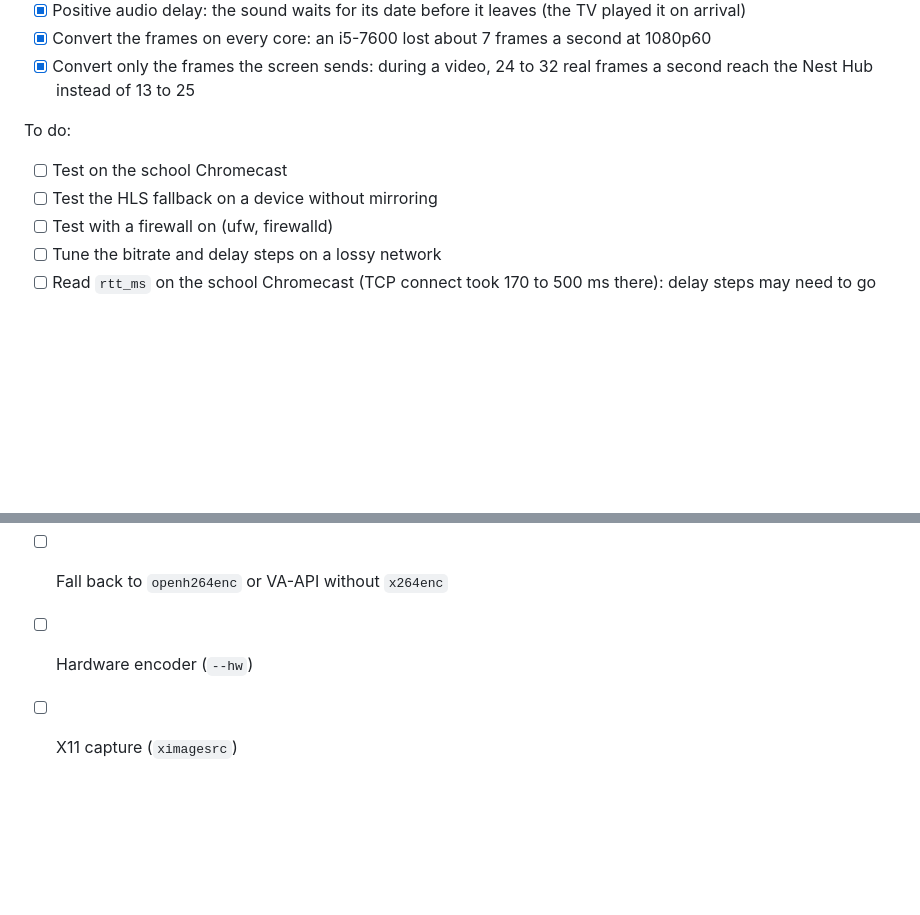
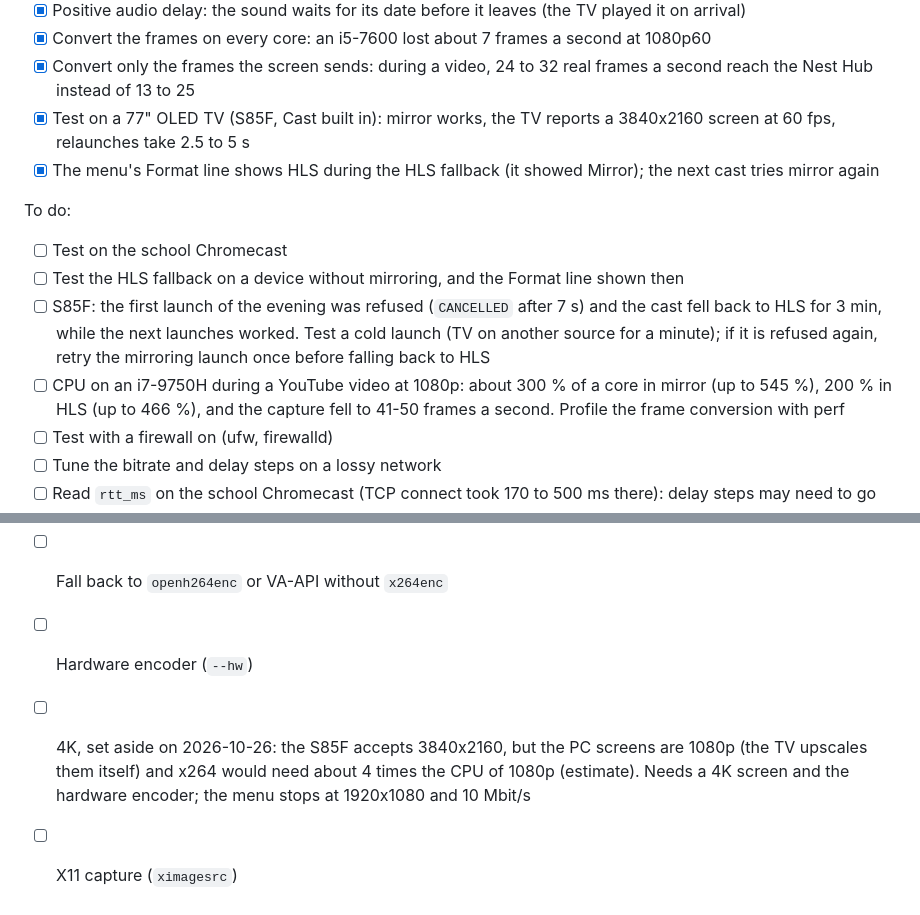
Before and after one commit to obook/sccast, a Markdown page: ROADMAP.md, 2 parts joined by grey strips. Drawn GitHub-style; blank space fills up the shorter version.

Commit message:
docs(roadmap): Note the 77-inch OLED test and set 4K aside

```diff
--- a/ROADMAP.md
+++ b/ROADMAP.md
@@ -24,11 +24,15 @@ Done:
 - [x] Positive audio delay: the sound waits for its date before it leaves (the TV played it on arrival)
 - [x] Convert the frames on every core: an i5-7600 lost about 7 frames a second at 1080p60
 - [x] Convert only the frames the screen sends: during a video, 24 to 32 real frames a second reach the Nest Hub instead of 13 to 25
+- [x] Test on a 77" OLED TV (S85F, Cast built in): mirror works, the TV reports a 3840x2160 screen at 60 fps, relaunches take 2.5 to 5 s
+- [x] The menu's Format line shows HLS during the HLS fallback (it showed Mirror); the next cast tries mirror again
 
 To do:
 
 - [ ] Test on the school Chromecast
-- [ ] Test the HLS fallback on a device without mirroring
+- [ ] Test the HLS fallback on a device without mirroring, and the Format line shown then
+- [ ] S85F: the first launch of the evening was refused (`CANCELLED` after 7 s) and the cast fell back to HLS for 3 min, while the next launches worked. Test a cold launch (TV on another source for a minute); if it is refused again, retry the mirroring launch once before falling back to HLS
+- [ ] CPU on an i7-9750H during a YouTube video at 1080p: about 300 % of a core in mirror (up to 545 %), 200 % in HLS (up to 466 %), and the capture fell to 41-50 frames a second. Profile the frame conversion with perf
 - [ ] Test with a firewall on (ufw, firewalld)
 - [ ] Tune the bitrate and delay steps on a lossy network
 - [ ] Read `rtt_ms` on the school Chromecast (TCP connect took 170 to 500 ms there): delay steps may need to go above 400 ms
@@ -134,4 +138,5 @@ If needed:
 
 - [ ] Fall back to `openh264enc` or VA-API without `x264enc`
 - [ ] Hardware encoder (`--hw`)
+- [ ] 4K, set aside on 2026-10-26: the S85F accepts 3840x2160, but the PC screens are 1080p (the TV upscales them itself) and x264 would need about 4 times the CPU of 1080p (estimate). Needs a 4K screen and the hardware encoder; the menu stops at 1920x1080 and 10 Mbit/s
 - [ ] X11 capture (`ximagesrc`)
```
